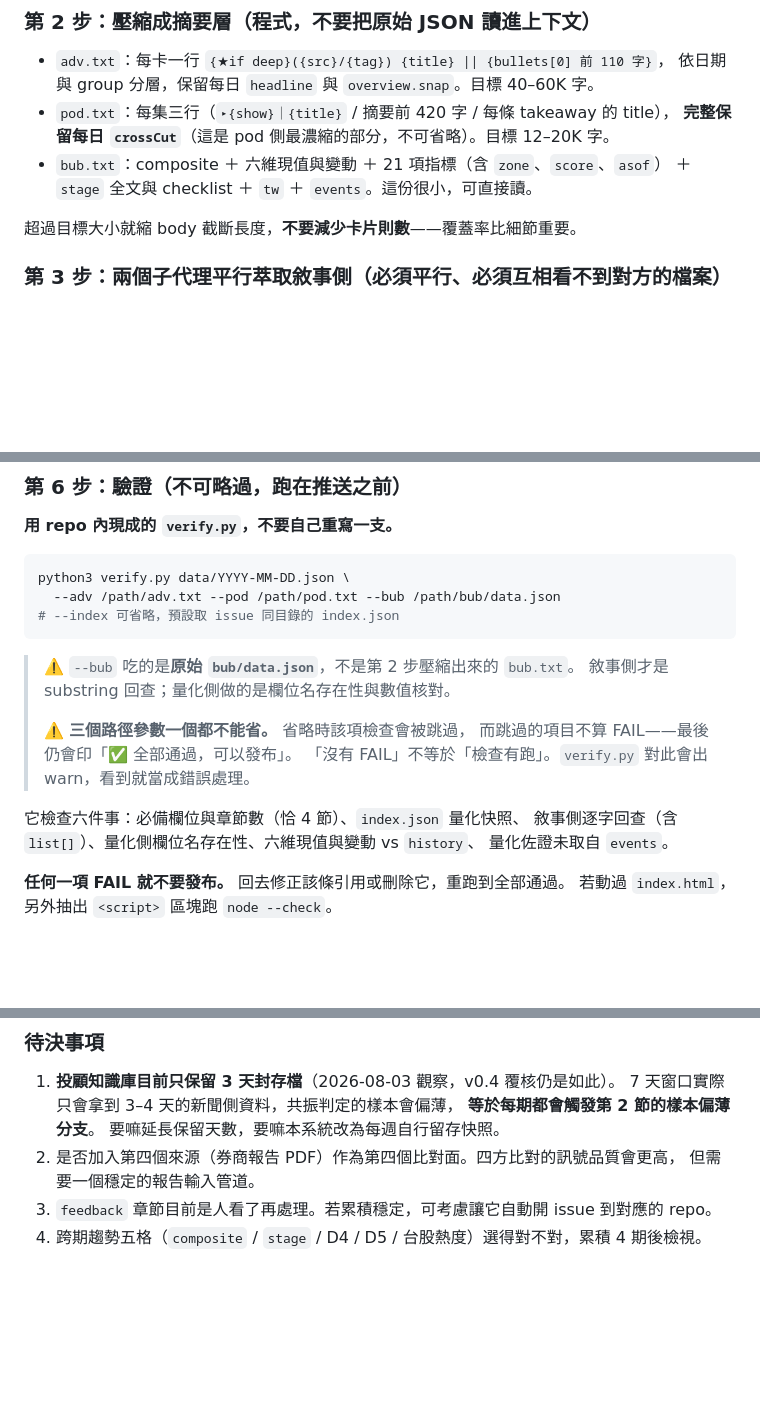
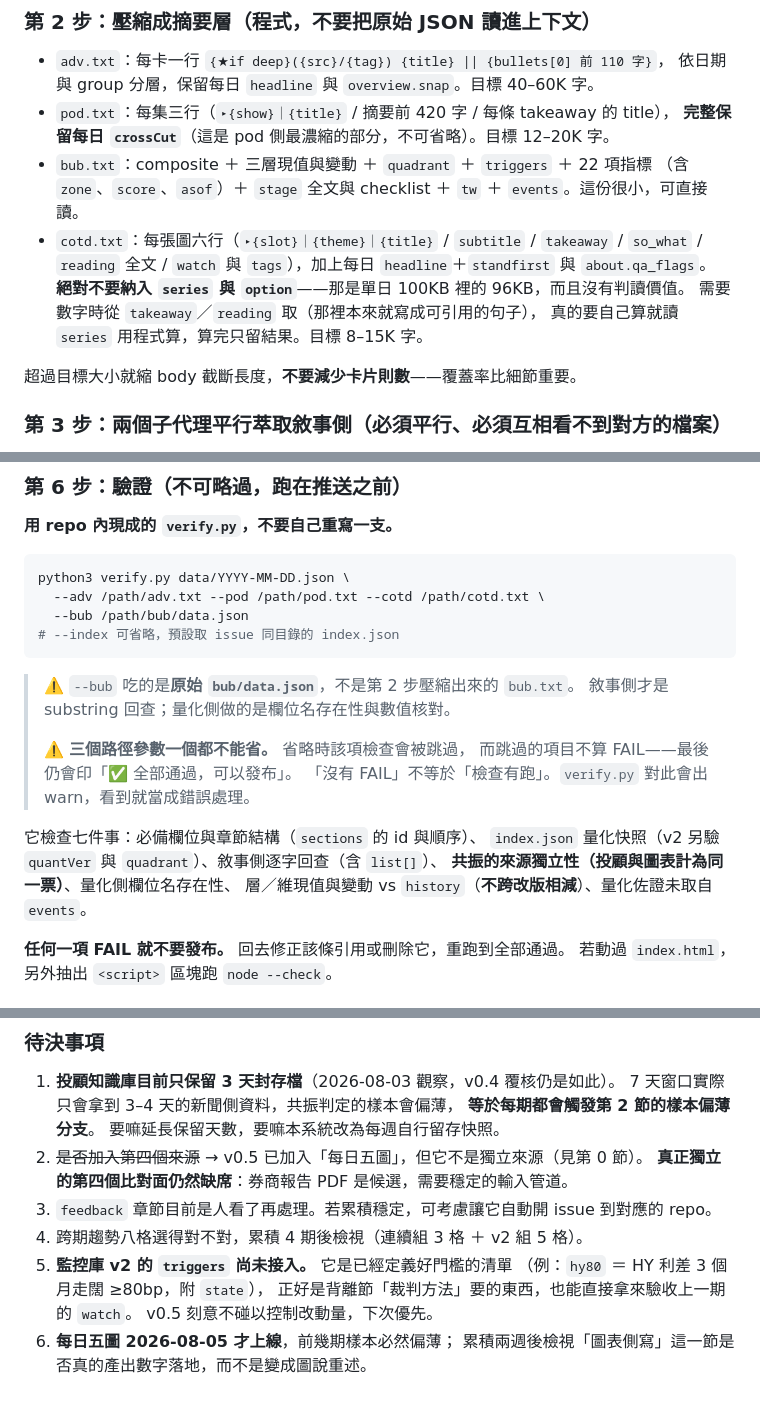
Before and after one commit to GunDamnBoy/convergence-weekly, a Markdown page: AGENT_BRIEF.md, 3 parts joined by grey strips. Rendered like a GitHub page; blank space fills up the shorter version.

Commit message:
chore: update 2026-08-05 15:29

````diff
--- a/AGENT_BRIEF.md
+++ b/AGENT_BRIEF.md
@@ -319,8 +319,14 @@ convergence-weekly/
   依日期與 group 分層，保留每日 `headline` 與 `overview.snap`。目標 40–60K 字。
 - `pod.txt`：每集三行（`▸{show}｜{title}` / 摘要前 420 字 / 每條 takeaway 的 title），
   **完整保留每日 `crossCut`**（這是 pod 側最濃縮的部分，不可省略）。目標 12–20K 字。
-- `bub.txt`：composite ＋ 六維現值與變動 ＋ 21 項指標（含 `zone`、`score`、`asof`）
-  ＋ `stage` 全文與 checklist ＋ `tw` ＋ `events`。這份很小，可直接讀。
+- `bub.txt`：composite ＋ 三層現值與變動 ＋ `quadrant` ＋ `triggers` ＋ 22 項指標
+  （含 `zone`、`score`、`asof`）＋ `stage` 全文與 checklist ＋ `tw` ＋ `events`。這份很小，可直接讀。
+- `cotd.txt`：每張圖六行（`▸{slot}｜{theme}｜{title}` / `subtitle` / `takeaway` /
+  `so_what` / `reading` 全文 / `watch` 與 `tags`），加上每日 `headline`＋`standfirst`
+  與 `about.qa_flags`。
+  **絕對不要納入 `series` 與 `option`**——那是單日 100KB 裡的 96KB，而且沒有判讀價值。
+  需要數字時從 `takeaway`／`reading` 取（那裡本來就寫成可引用的句子），
+  真的要自己算就讀 `series` 用程式算，算完只留結果。目標 8–15K 字。
 
 超過目標大小就縮 body 截斷長度，**不要減少卡片則數**——覆蓋率比細節重要。
 
@@ -358,7 +370,8 @@ convergence-weekly/
 
 ```bash
 python3 verify.py data/YYYY-MM-DD.json \
-  --adv /path/adv.txt --pod /path/pod.txt --bub /path/bub/data.json
+  --adv /path/adv.txt --pod /path/pod.txt --cotd /path/cotd.txt \
+  --bub /path/bub/data.json
 # --index 可省略，預設取 issue 同目錄的 index.json
 ```
 
@@ -369,9 +382,10 @@ python3 verify.py data/YYYY-MM-DD.json \
 > 而跳過的項目不算 FAIL——最後仍會印「✅ 全部通過，可以發布」。
 > 「沒有 FAIL」不等於「檢查有跑」。`verify.py` 對此會出 warn，看到就當成錯誤處理。
 
-它檢查六件事：必備欄位與章節數（恰 4 節）、`index.json` 量化快照、
-敘事側逐字回查（含 `list[]`）、量化側欄位名存在性、六維現值與變動 vs `history`、
-量化佐證未取自 `events`。
+它檢查七件事：必備欄位與章節結構（`sections` 的 id 與順序）、
+`index.json` 量化快照（v2 另驗 `quantVer` 與 `quadrant`）、敘事側逐字回查（含 `list[]`）、
+**共振的來源獨立性（投顧與圖表計為同一票）**、量化側欄位名存在性、
+層／維現值與變動 vs `history`（**不跨改版相減**）、量化佐證未取自 `events`。
 
 **任何一項 FAIL 就不要發布。** 回去修正該條引用或刪除它，重跑到全部通過。
 若動過 `index.html`，另外抽出 `<script>` 區塊跑 `node --check`。
@@ -437,7 +457,13 @@ python3 verify.py data/YYYY-MM-DD.json \
    7 天窗口實際只會拿到 3–4 天的新聞側資料，共振判定的樣本會偏薄，
    **等於每期都會觸發第 2 節的樣本偏薄分支**。
    要嘛延長保留天數，要嘛本系統改為每週自行留存快照。
-2. 是否加入第四個來源（券商報告 PDF）作為第四個比對面。四方比對的訊號品質會更高，
-   但需要一個穩定的報告輸入管道。
+2. ~~是否加入第四個來源~~ → v0.5 已加入「每日五圖」，但它不是獨立來源（見第 0 節）。
+   **真正獨立的第四個比對面仍然缺席**：券商報告 PDF 是候選，需要穩定的輸入管道。
 3. `feedback` 章節目前是人看了再處理。若累積穩定，可考慮讓它自動開 issue 到對應的 repo。
-4. 跨期趨勢五格（`composite` / `stage` / D4 / D5 / 台股熱度）選得對不對，累積 4 期後檢視。
+4. 跨期趨勢八格選得對不對，累積 4 期後檢視（連續組 3 格 ＋ v2 組 5 格）。
+5. **監控庫 v2 的 `triggers` 尚未接入。** 它是已經定義好門檻的清單
+   （例：`hy80` ＝ HY 利差 3 個月走闊 ≥80bp，附 `state`），
+   正好是背離節「裁判方法」要的東西，也能直接拿來驗收上一期的 `watch`。
+   v0.5 刻意不碰以控制改動量，下次優先。
+6. **每日五圖 2026-08-05 才上線**，前幾期樣本必然偏薄；
+   累積兩週後檢視「圖表側寫」這一節是否真的產出數字落地，而不是變成圖說重述。
````
Also changed, not shown: other parts of AGENT_BRIEF.md (+15 -3 lines).
